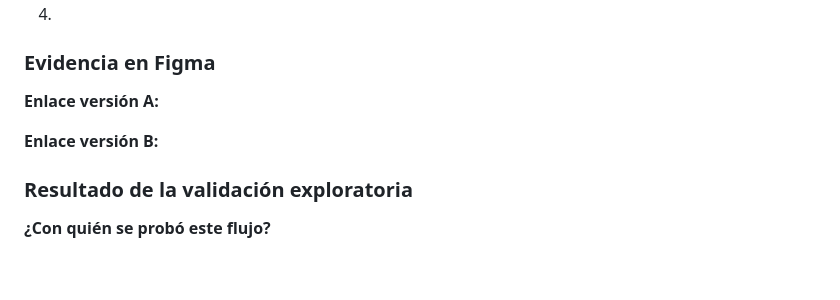
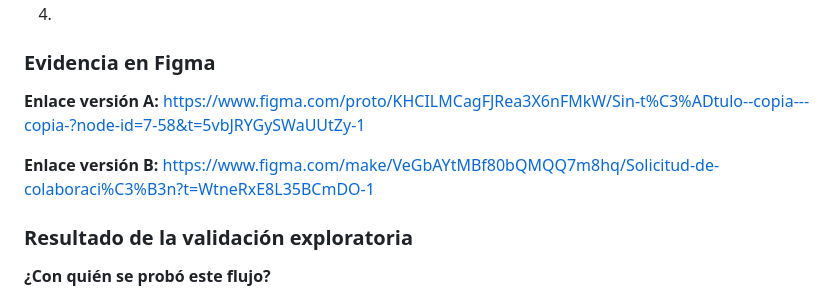
Before and after one commit to kicconsu/design-thinking, a Markdown page: semana-03/plantilla-prototipos-por-flujo.md, the part around the change. GitHub-like rendering; blank space fills up the shorter version.

Commit message:
flujo 2 enlaces

```diff
--- a/semana-03/plantilla-prototipos-por-flujo.md
+++ b/semana-03/plantilla-prototipos-por-flujo.md
@@ -122,9 +122,9 @@ Como dueño de una idea, el usuario quiere conocer a sus potenciales colaborador
 
 ### Evidencia en Figma
 
-**Enlace versión A:**
+**Enlace versión A:** https://www.figma.com/proto/KHCILMCagFJRea3X6nFMkW/Sin-t%C3%ADtulo--copia---copia-?node-id=7-58&t=5vbJRYGySWaUUtZy-1
 
-**Enlace versión B:**
+**Enlace versión B:** https://www.figma.com/make/VeGbAYtMBf80bQMQQ7m8hq/Solicitud-de-colaboraci%C3%B3n?t=WtneRxE8L35BCmDO-1
 
 ### Resultado de la validación exploratoria
 
```
